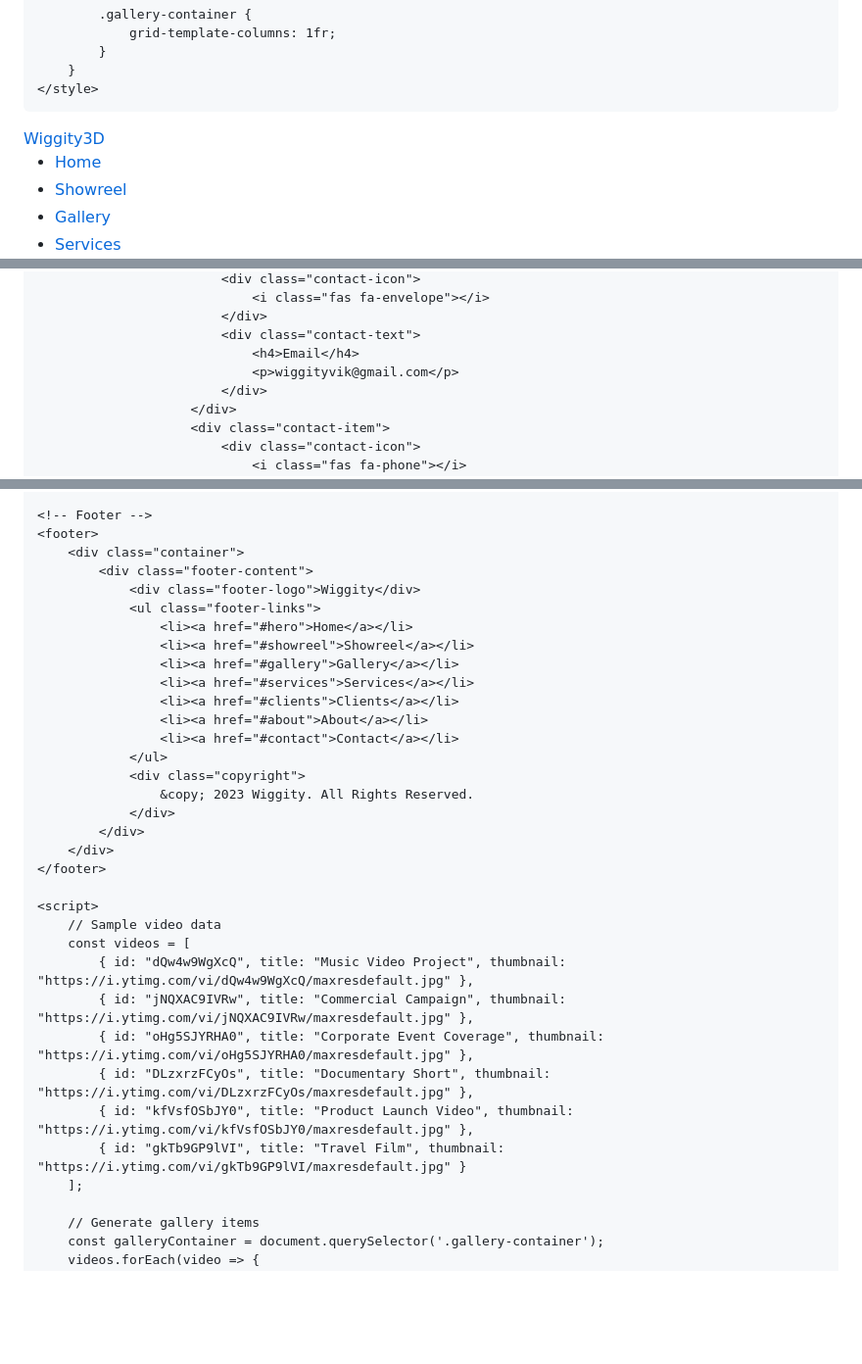
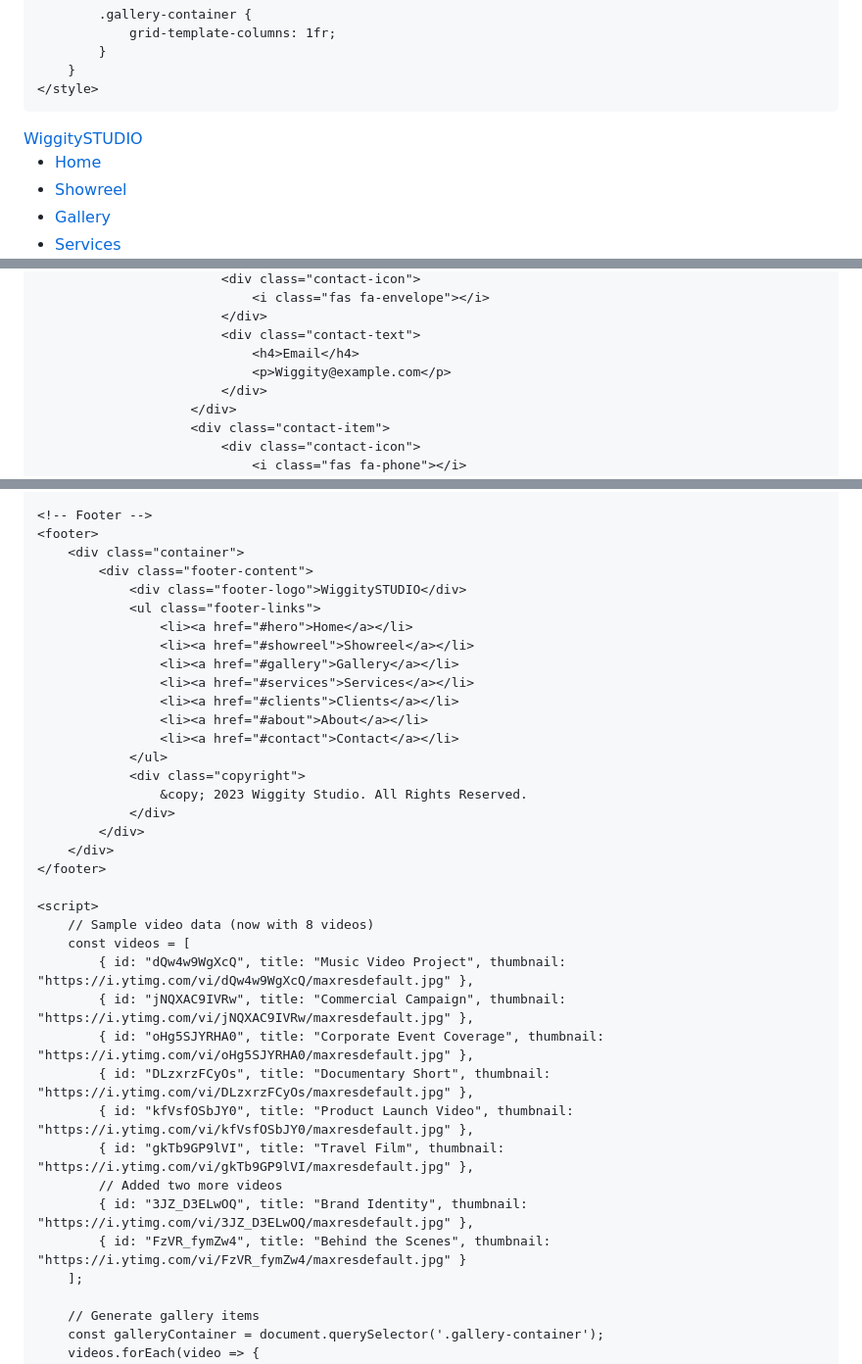
Before and after one commit to Wiggity3D/Wiggity3D.github.io, a Markdown page: README.md, 3 parts joined by grey strips. Shown: that part at 98% size. GitHub-like rendering; blank space fills up the shorter version.

```diff
--- a/README.md
+++ b/README.md
@@ -681,7 +681,7 @@
     <header>
         <div class="container">
             <nav>
-                <a href="#" class="logo">Wiggity<span>3D</span></a>
+                <a href="#" class="logo">Wiggity<span>STUDIO</span></a>
                 <ul class="nav-links">
                     <li><a href="#hero" class="active">Home</a></li>
                     <li><a href="#showreel">Showreel</a></li>
@@ -883,7 +883,7 @@
                             </div>
                             <div class="contact-text">
                                 <h4>Email</h4>
-                                <p>wiggityvik@gmail.com</p>
+                                <p>Wiggity@example.com</p>
                             </div>
                         </div>
                         <div class="contact-item">
@@ -928,7 +928,7 @@
     <footer>
         <div class="container">
             <div class="footer-content">
-                <div class="footer-logo">Wiggity</div>
+                <div class="footer-logo">WiggitySTUDIO</div>
                 <ul class="footer-links">
                     <li><a href="#hero">Home</a></li>
                     <li><a href="#showreel">Showreel</a></li>
@@ -939,21 +939,24 @@
                     <li><a href="#contact">Contact</a></li>
                 </ul>
                 <div class="copyright">
-                    &copy; 2023 Wiggity. All Rights Reserved.
+                    &copy; 2023 Wiggity Studio. All Rights Reserved.
                 </div>
             </div>
         </div>
     </footer>
 
     <script>
-        // Sample video data
+        // Sample video data (now with 8 videos)
         const videos = [
             { id: "dQw4w9WgXcQ", title: "Music Video Project", thumbnail: "https://i.ytimg.com/vi/dQw4w9WgXcQ/maxresdefault.jpg" },
             { id: "jNQXAC9IVRw", title: "Commercial Campaign", thumbnail: "https://i.ytimg.com/vi/jNQXAC9IVRw/maxresdefault.jpg" },
             { id: "oHg5SJYRHA0", title: "Corporate Event Coverage", thumbnail: "https://i.ytimg.com/vi/oHg5SJYRHA0/maxresdefault.jpg" },
             { id: "DLzxrzFCyOs", title: "Documentary Short", thumbnail: "https://i.ytimg.com/vi/DLzxrzFCyOs/maxresdefault.jpg" },
             { id: "kfVsfOSbJY0", title: "Product Launch Video", thumbnail: "https://i.ytimg.com/vi/kfVsfOSbJY0/maxresdefault.jpg" },
-            { id: "gkTb9GP9lVI", title: "Travel Film", thumbnail: "https://i.ytimg.com/vi/gkTb9GP9lVI/maxresdefault.jpg" }
+            { id: "gkTb9GP9lVI", title: "Travel Film", thumbnail: "https://i.ytimg.com/vi/gkTb9GP9lVI/maxresdefault.jpg" },
+            // Added two more videos
+            { id: "3JZ_D3ELwOQ", title: "Brand Identity", thumbnail: "https://i.ytimg.com/vi/3JZ_D3ELwOQ/maxresdefault.jpg" },
+            { id: "FzVR_fymZw4", title: "Behind the Scenes", thumbnail: "https://i.ytimg.com/vi/FzVR_fymZw4/maxresdefault.jpg" }
         ];
 
         // Generate gallery items
```
